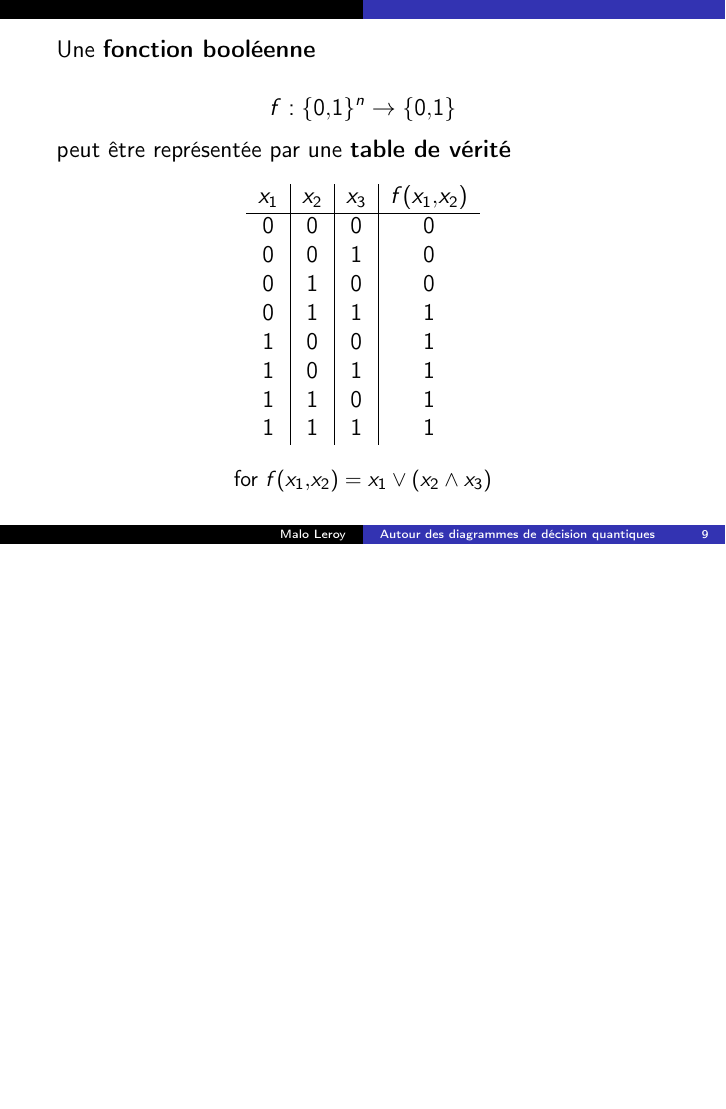
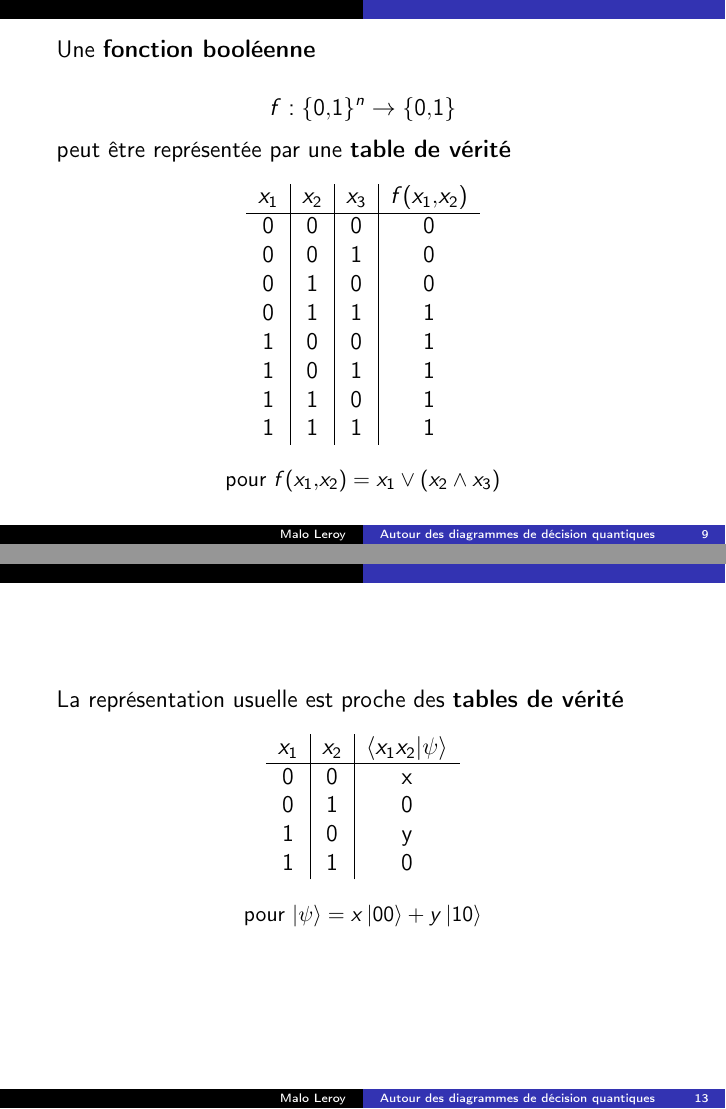
Before and after one commit to Firefnix/coto, LaTeX slides (presentation/main.tex, which reads presentation/etat-de-l-art.tex): page 11 of 37 before the commit and pages 11 and 16 of 38 after it, the two joined at a grey line, the shorter picture padded with empty space. Compiled offline with pdfLaTeX.

Commit message:
Truth table

```diff
--- a/presentation/etat-de-l-art.tex
+++ b/presentation/etat-de-l-art.tex
@@ -70,7 +70,7 @@
         \end{tabular}
 
         \vspace{1em}
-        \small{for $f(x_1, x_2) = x_1 \lor (x_2 \land x_3)$}
+        \small{pour $f(x_1, x_2) = x_1 \lor (x_2 \land x_3)$}
     \end{center}
 \end{frame}
 
@@ -118,8 +118,25 @@
     \end{center}
 On note les états sous forme de \textbf{vecteurs}
 $$x \ket {01} + y \ket {11} = \begin{pmatrix}
-    0 \\ x \\ 0 \\ y
+    x \\ 0 \\ y \\ 0
 \end{pmatrix}$$
+\end{frame}
+
+\begin{frame}{États quantiques (bis)}
+    La représentation usuelle est proche des \textbf{tables de vérité}
+    \begin{center}
+        \begin{tabular}{c|c|c}
+            $x_1$ & $x_2$ & $\braket{x_1 x_2|\psi}$ \\
+            \hline
+            0 & 0 & x \\
+            0 & 1 & 0 \\
+            1 & 0 & y \\
+            1 & 1 & 0
+        \end{tabular}
+
+        \vspace{1em}
+        \small{pour $\ket \psi = x \ket {00} + y \ket {10}$}
+    \end{center}
 \end{frame}
 
 \begin{frame}{Diagrammes de décision quantiques}
```
